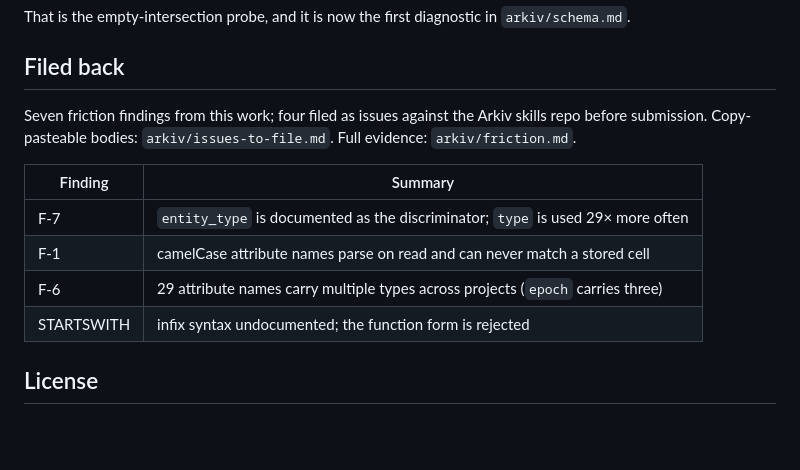
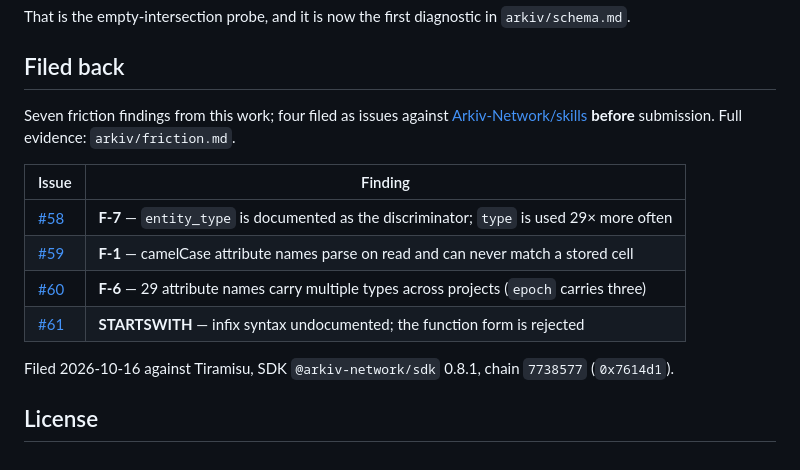
Before and after one commit to AmateurGenius/semantic-arkiv, a Markdown page: README.md, the part around the change. GitHub-like rendering; blank space fills up the shorter version.

```diff
--- a/README.md
+++ b/README.md
@@ -167,15 +167,18 @@ That is the empty-intersection probe, and it is now the first diagnostic in
 
 ## Filed back
 
-Seven friction findings from this work; four filed as issues against the Arkiv
-skills repo before submission. Copy-pasteable bodies: `arkiv/issues-to-file.md`.
-Full evidence: `arkiv/friction.md`.
+Seven friction findings from this work; four filed as issues against
+[Arkiv-Network/skills](https://github.com/Arkiv-Network/skills) **before**
+submission. Full evidence: `arkiv/friction.md`.
 
-| Finding | Summary |
+| Issue | Finding |
 | --- | --- |
-| F-7 | `entity_type` is documented as the discriminator; `type` is used 29× more often |
-| F-1 | camelCase attribute names parse on read and can never match a stored cell |
-| F-6 | 29 attribute names carry multiple types across projects (`epoch` carries three) |
-| STARTSWITH | infix syntax undocumented; the function form is rejected |
+| [#58](https://github.com/Arkiv-Network/skills/issues/58) | **F-7** — `entity_type` is documented as the discriminator; `type` is used 29× more often |
+| [#59](https://github.com/Arkiv-Network/skills/issues/59) | **F-1** — camelCase attribute names parse on read and can never match a stored cell |
+| [#60](https://github.com/Arkiv-Network/skills/issues/60) | **F-6** — 29 attribute names carry multiple types across projects (`epoch` carries three) |
+| [#61](https://github.com/Arkiv-Network/skills/issues/61) | **STARTSWITH** — infix syntax undocumented; the function form is rejected |
+
+Filed 2026-10-16 against Tiramisu, SDK `@arkiv-network/sdk` 0.8.1, chain
+`7738577` (`0x7614d1`).
 
 ## License
```
Also changed, not shown: arkiv/skill-feedback.md (+9 -7 lines).
